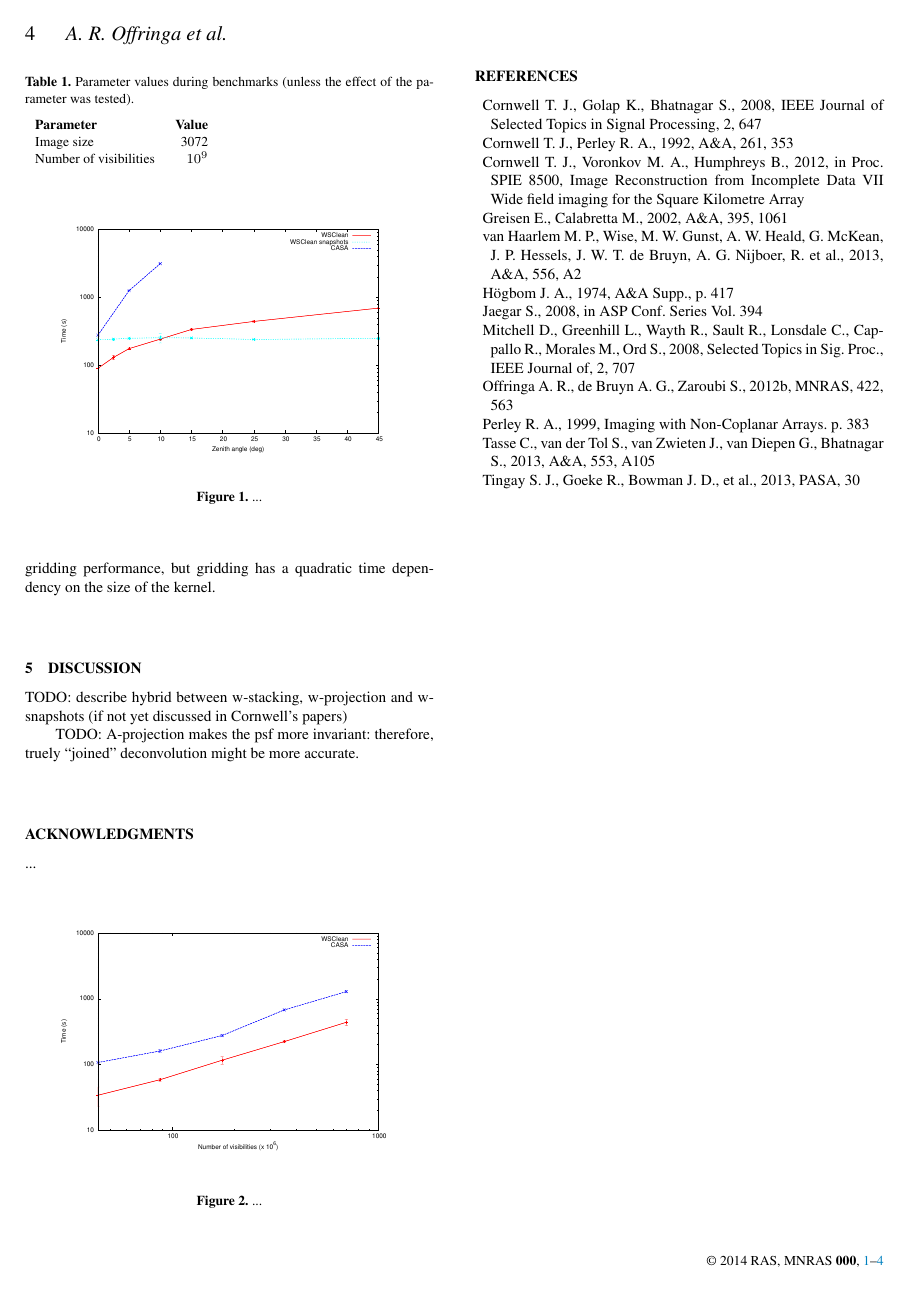
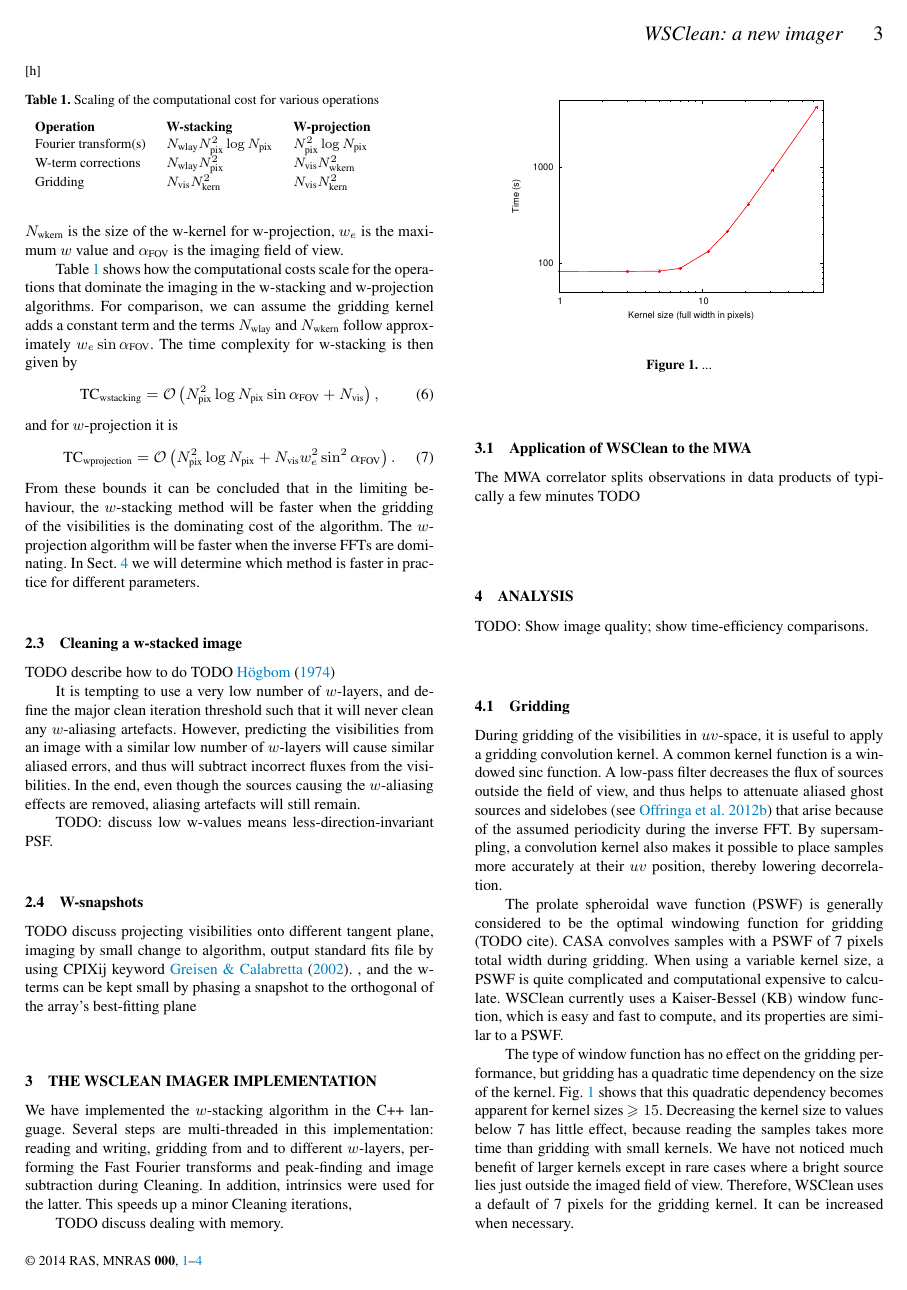
Before and after one commit to MWATelescope/cotter, a LaTeX paper (articles/2014/Article-WSClean/wsclean.tex): page 4 of 4 before the commit and page 3 of 4 after it. Compiled offline with pdfLaTeX; a LaTeX package or settings file that is missing is left out.

Commit message:
Made time complexity more concise, added kernel size discussion

```diff
--- a/articles/2014/Article-WSClean/wsclean.tex
+++ b/articles/2014/Article-WSClean/wsclean.tex
@@ -140,7 +140,16 @@ Actual values for the right-hand side can differ a lot. The value of $w_e - w_0$
 TODO: Algorithm; plain w-stacking and further alterations such as w-snapshots and full-sky imaging.
 
 \subsection{Time complexity of w-stacking}
-We will now derive the time complexity of w-stacking. The time complexity is expressed in several parameters. The number of samples $N_\textrm{samples}$ in the image influences the amount of samples that need to be gridded. Each sample belongs to exactly one $w$-layer, and thus each sample is gridded exactly once. For gridding, a sample is convolved with a convolution kernel to suppress FFT aliasing as well as gridding aliasing. If the kernel has a diameter of $N_\textrm{kernel}$, the amount of operations involved in gridding all samples scales with $N_\textrm{samples}N^2_\textrm{kernel}$.
+It is useful to analyse the time complexity of w-stacking and compare it with w-projection, to understand which algorithm performs better in a given situation. We will use the following symbols: $N_\textrm{wlay}$ is the number of w-layers for w-stacking, $N_\textrm{pix}$ is the number of pixels in the image along each dimension, $N_\textrm{vis}$ is the number of visibilities and $N_\textrm{kern}$ is the size of the antialiasing kernel (see \S\ref{sec:gridding}), $N_\textrm{wkern}$ is the size of the w-kernel for w-projection, $w_e$ is the maximum $w$ value and $\alpha_\textrm{FOV}$ is the imaging field of view.
 
-Due to memory constraints it is often necessary to perform multiple passes over the data set. The overhead caused by this is often negligable, but when both the number of passes and the number of samples is large, the algorithm will become dominated by seeking through the data set. Therefore, we add another term $(\eta+1) N_\textrm{samples}$, where $\eta$ defines the involved overhead. This overhead becomes higher when $N_\textrm{wlayers}$, $N_\textrm{pixels}$ and $N_\textrm{samples}$ are higher or when the available memory is lower, but is $\sim 0$ in common MWA cases.
+\begin{table}[h]
+ \caption{Scaling of the computational cost for various operations} \label{tbl:computational-cost-per-operation}
+ \begin{tabular}{lll}
+   \textbf{Operation} & \textbf{W-stacking} & \textbf{W-projection} \\
+   Fourier transform(s) & $N_\textrm{wlay} N^2_\textrm{pix} \log N_\textrm{pix}$ & $N^2_\textrm{pix} \log N_\textrm{pix}$ \\
+   W-term corrections   & $N_\textrm{wlay} N^2_\textrm{pix}$ & $N_\textrm{vis} N^2_\textrm{wkern}$ \\
+   Gridding & $N_\textrm{vis}N^2_\textrm{kern}$ & $N_\textrm{vis} N_\textrm{kern}^2$
+ \end{tabular}
+\end{table}
 
+Table~\ref{tbl:computational-cost-per-operation} shows how the computational costs scale for the operations that dominate the imaging in the w-stacking and w-projection algorithms. For comparison, we can assume the gridding kernel adds a constant term and the terms $N_\textrm{wlay}$ and $N_\textrm{wkern}$ follow approximately $w_e \sin \alpha_\textrm{FOV}$. The time complexity for w-stacking is then given by
@@ -155,3 +156,4 @@ If we ignore the possible reading overhead, and assume that the number of $w$-la
 \begin{equation}
-\mathcal{O}\left(N^3_\textrm{pixels} \log N_\textrm{pixels} + N_\textrm{samples} N^2_\textrm{kernel}\right).
+\textrm{TC}_\textrm{wstacking}=\mathcal{O}\left(N^2_\textrm{pix} \log N_\textrm{pix} \sin \alpha_\textrm{FOV}+ N_\textrm{vis} \right),
 \end{equation}
+and for $w$-projection it is
@@ -165,7 +160,7 @@ where $N_\textrm{wkernel}$ is the size of the added kernel to correct the $w$-co
 \begin{equation}
-\mathcal{O}\left(N^2_\textrm{pixels} \log N_\textrm{pixels} + N_\textrm{samples} N^2_\textrm{pixels} + N_\textrm{planes} \right).
+\textrm{TC}_\textrm{wprojection}=\mathcal{O}\left(N^2_\textrm{pix} \log N_\textrm{pix} + N_\textrm{vis} w_e^2 \sin^2 \alpha_\textrm{FOV}\right).
 \end{equation}
-By comparing the time complexity between $w$-stacking and $w$-projection, we can conclude that in the limiting behaviour, the $w$-stacking method will be faster when the gridding of the visibilities is the dominating cost of the algorithm. The $w$-projection algorithm will be faster when the inverse FFTs are dominating. The main parameter that changes this balance is the number of visibilities to be gridded, i.e., the size of the dataset. For larger datasets, $w$-stacking becomes more favourable. In section TODO we will determine which method is faster in practice for different parameters.
+From these bounds it can be concluded that in the limiting behaviour, the $w$-stacking method will be faster when the gridding of the visibilities is the dominating cost of the algorithm. The $w$-projection algorithm will be faster when the inverse FFTs are dominating. In Sect.~\ref{sec:analysis} we will determine which method is faster in practice for different parameters.
 
 \subsection{Cleaning a w-stacked image}
 TODO describe how to do
@@ -182,6 +177,8 @@ TODO discuss projecting visibilities onto different tangent plane, imaging by sm
 \section{The WSClean imager implementation} \label{sec:implementation}
 We have implemented the $w$-stacking algorithm in the C++ language. Several steps are multi-threaded in this implementation: reading and writing, gridding from and to different $w$-layers, performing the Fast Fourier transforms and peak-finding and image subtraction during Cleaning. In addition, intrinsics were used for the latter. This speeds up a minor Cleaning iterations,
 
+TODO discuss dealing with memory.
+
 \subsection{Application of WSClean to the MWA}
 The MWA correlator splits observations in data products of typically a few minutes
 TODO
@@ -189,10 +186,20 @@ TODO
 \section{Analysis} \label{sec:analysis}
 TODO: Show image quality; show time-efficiency comparisons.
 
-\subsection{Gridding}
+\subsection{Gridding} \label{sec:gridding}
 During gridding of the visibilities in $uv$-space, it is useful to apply a gridding convolution kernel. A common kernel function is a windowed sinc function. A low-pass filter decreases the flux of sources outside the field of view, and thus helps to attenuate aliased ghost sources and sidelobes (see \citealt{post-correlation-filtering}) that arise because of the assumed periodicity during the inverse FFT. By supersampling, a convolution kernel also makes it possible to place samples more accurately at their $uv$ position, thereby lowering decorrelation.
 
-The prolate spheroidal wave function (PSWF) is generally considered to be the optimal windowing function for gridding (TODO cite). CASA convolves samples with a PSWF of 7 pixels total width during gridding. When using a variable kernel size, a PSWF is quite complicated and computational expensive to calculate\footnote{CASA uses pre-calculation tables for its fixed-size window function}. WSClean currently uses a Kaiser-Bessel (KB) window function, which is easy and fast to compute, and its properties are similar to a PSWF. The type of window function has no effect on the gridding performance, but gridding has a quadratic time dependency on the size of the kernel.
+The prolate spheroidal wave function (PSWF) is generally considered to be the optimal windowing function for gridding (TODO cite). CASA convolves samples with a PSWF of 7 pixels total width during gridding. When using a variable kernel size, a PSWF is quite complicated and computational expensive to calculate. WSClean currently uses a Kaiser-Bessel (KB) window function, which is easy and fast to compute, and its properties are similar to a PSWF.
+
+\begin{figure}
+\begin{center}
+\includegraphics[width=8cm]{img/benchmark-kernelsize/kernel}
+\caption{...}
+\label{fig:timing-kernelsize}
+\end{center}
+\end{figure}
+
+The type of window function has no effect on the gridding performance, but gridding has a quadratic time dependency on the size of the kernel. Fig.~\ref{fig:timing-kernelsize} shows that this quadratic dependency becomes apparent for kernel sizes $\ge 15$. Decreasing the kernel size to values below $7$ has little effect, because reading the samples takes more time than gridding with small kernels. We have not noticed much benefit of larger kernels except in rare cases where a bright source lies just outside the imaged field of view. Therefore, WSClean uses a default of 7 pixels for the gridding kernel. It can be increased when necessary.
 
 \begin{table}
  \caption{Parameter values during benchmarks (unless the effect of the parameter was tested).}
```
Also changed, not shown: articles/2014/Article-WSClean/img/benchmark-kernelsize/kernel.pdf (added), articles/2014/Article-WSClean/wsclean.tex (19 more changed lines).
